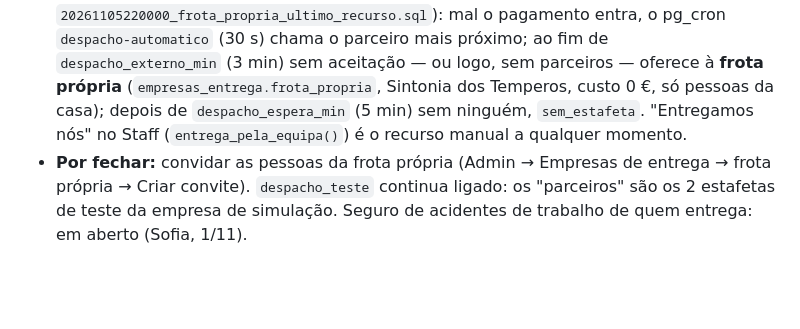
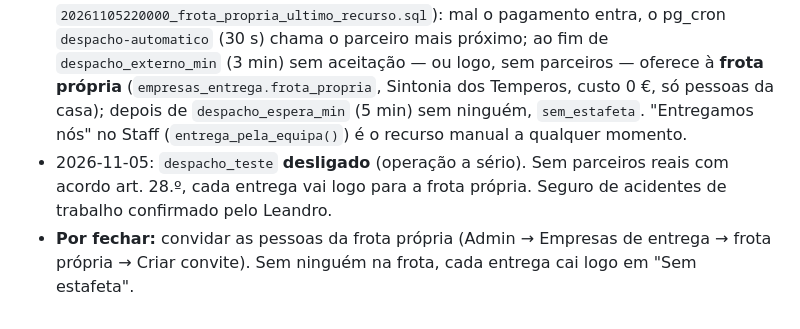
Before and after one commit to nourysmarteats/100PRESSAO, a Markdown page: docs/estado-atual.md, the part around the change. Rendered like a GitHub page; blank space fills up the shorter version.

Commit message:
Estado actual: modo de teste do despacho desligado, seguro confirmado
Co-Authored-By: Claude Opus 5.5 <noreply@anthropic.com>
Claude-Session: https://claude.ai/code/session_0169J4MJcCs3buSoZAZ3oXqu

```diff
--- a/docs/estado-atual.md
+++ b/docs/estado-atual.md
@@ -123,6 +123,8 @@ Faturação do projecto Google Cloud **100PRESSAO** (`pressao-504019`, chave
   (`empresas_entrega.frota_propria`, Sintonia dos Temperos, custo 0 €, só pessoas da casa); depois de
   `despacho_espera_min` (5 min) sem ninguém, `sem_estafeta`. "Entregamos nós" no Staff
   (`entrega_pela_equipa()`) é o recurso manual a qualquer momento.
+- 2026-11-05: `despacho_teste` **desligado** (operação a sério). Sem parceiros reais com acordo
+  art. 28.º, cada entrega vai logo para a frota própria. Seguro de acidentes de trabalho confirmado
+  pelo Leandro.
 - **Por fechar:** convidar as pessoas da frota própria (Admin → Empresas de entrega → frota própria →
-  Criar convite). `despacho_teste` continua ligado: os "parceiros" são os 2 estafetas de teste da empresa
-  de simulação. Seguro de acidentes de trabalho de quem entrega: em aberto (Sofia, 1/11).
+  Criar convite). Sem ninguém na frota, cada entrega cai logo em "Sem estafeta".
```
